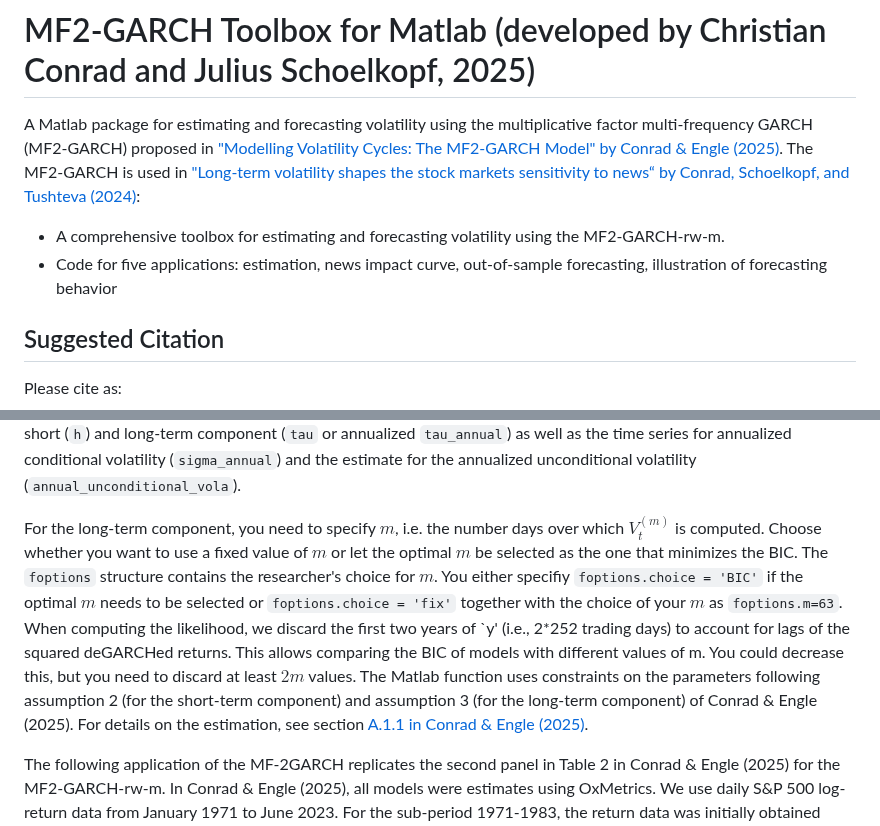
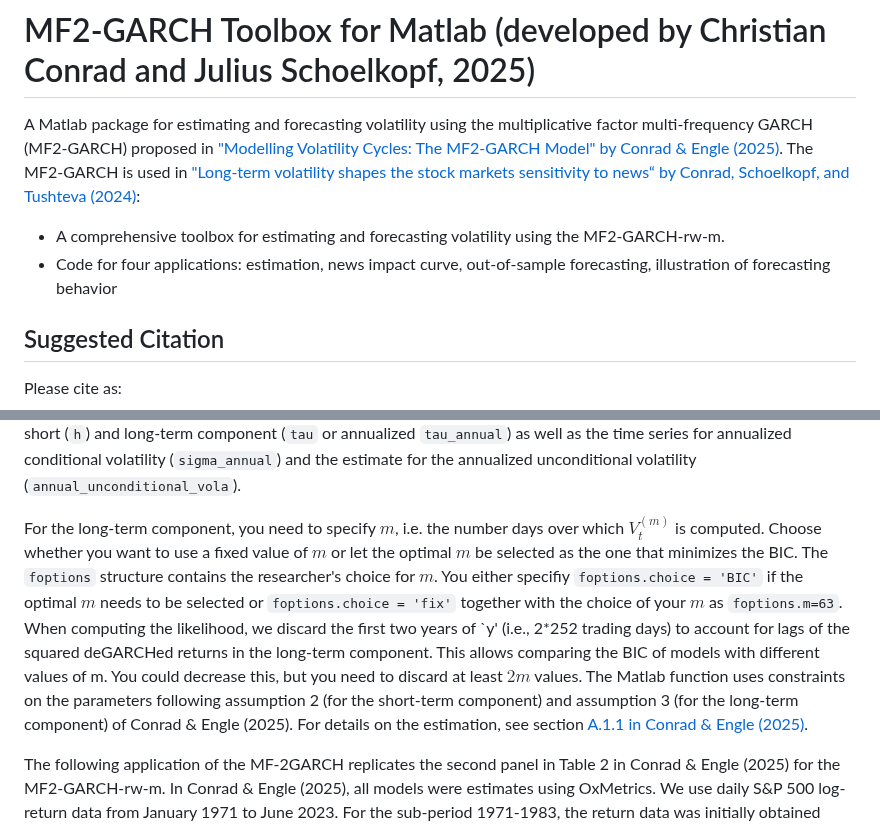
Before and after one commit to juliustheodor/mf2garch, a Markdown page: README.md, 2 parts joined by grey strips. Drawn GitHub-style.

```diff
--- a/README.md
+++ b/README.md
@@ -3,7 +3,7 @@
 A Matlab package for estimating and forecasting volatility using the multiplicative factor multi-frequency GARCH (MF2-GARCH) proposed in ["Modelling Volatility Cycles: The MF2-GARCH Model" by Conrad & Engle (2025)](http://dx.doi.org/10.2139/ssrn.3793571). The MF2-GARCH is used in ["Long-term volatility shapes the stock markets sensitivity to news“ by Conrad, Schoelkopf, and Tushteva (2024)](http://dx.doi.org/10.2139/ssrn.4632733):
 
 * A comprehensive toolbox for estimating and forecasting volatility using the MF2-GARCH-rw-m.
-* Code for five applications: estimation, news impact curve, out-of-sample forecasting, illustration of forecasting behavior
+* Code for four applications: estimation, news impact curve, out-of-sample forecasting, illustration of forecasting behavior
 
 ## Suggested Citation
 Please cite as:
@@ -46,7 +46,7 @@ The MF2-GARCH can be estimated using the following function from our toolbox in
 
 The function `mf2_garch_estimation(y,foptions)` gives you an estimation output for the seven parameters $\left(\mu, \alpha, \gamma, \beta, \lambda_0, \lambda_1, \lambda_2\right)$ of the short- and long-term component in the command window obtained by maximizing the log likelihood. The output of the function are the vectors for the coefficient estimates (`coeff`), the Bollerslev-Wooldridge robust standard errors  (`qmle_se`), and the corresponding p-values  (`p_value_qmle`). Moreover, the function `mf2_garch_estimation(y,foptions)` provides you with the standardized residuals $Z$, the fitted values for the short (`h`) and long-term component (`tau` or annualized `tau_annual`) as well as the time series for annualized conditional volatility (`sigma_annual`) and the estimate for the annualized unconditional volatility (`annual_unconditional_vola`).
 
-For the long-term component, you need to specify $m$, i.e. the number days over which $V_t^{(m)}$ is computed. Choose whether you want to use a fixed value of $m$ or let the optimal $m$ be selected as the one that minimizes the BIC. The `foptions` structure contains the researcher's choice for $m$. You either specifiy `foptions.choice = 'BIC'` if the optimal $m$ needs to be selected or `foptions.choice = 'fix'` together with the choice of your $m$ as `foptions.m=63`. When computing the likelihood, we discard the first two years of `y' (i.e., 2*252 trading days) to account for lags of the squared  deGARCHed returns. This allows comparing the BIC of models with different values of m. You could decrease this, but you need to discard at least $2m$ values. The Matlab function uses constraints on the parameters following assumption 2 (for the short-term component) and assumption 3 (for the long-term component) of Conrad & Engle (2025). For details on the estimation, see section [A.1.1 in Conrad & Engle (2025)](http://dx.doi.org/10.2139/ssrn.3793571).
+For the long-term component, you need to specify $m$, i.e. the number days over which $V_t^{(m)}$ is computed. Choose whether you want to use a fixed value of $m$ or let the optimal $m$ be selected as the one that minimizes the BIC. The `foptions` structure contains the researcher's choice for $m$. You either specifiy `foptions.choice = 'BIC'` if the optimal $m$ needs to be selected or `foptions.choice = 'fix'` together with the choice of your $m$ as `foptions.m=63`. When computing the likelihood, we discard the first two years of `y' (i.e., 2*252 trading days) to account for lags of the squared deGARCHed returns in the long-term component. This allows comparing the BIC of models with different values of m. You could decrease this, but you need to discard at least $2m$ values. The Matlab function uses constraints on the parameters following assumption 2 (for the short-term component) and assumption 3 (for the long-term component) of Conrad & Engle (2025). For details on the estimation, see section [A.1.1 in Conrad & Engle (2025)](http://dx.doi.org/10.2139/ssrn.3793571).
 
 The following application of the MF-2GARCH replicates the second panel in Table 2 in Conrad & Engle (2025) for the MF2-GARCH-rw-m. In Conrad & Engle (2025), all models were estimates using OxMetrics. We use daily S&P 500 log-return data from January 1971 to June 2023. For the sub-period 1971-1983, the return data was initially obtained from the Federal Reserve Bank of St. Louis database.  Data from 1983 onwards are from TickData.
 
```
